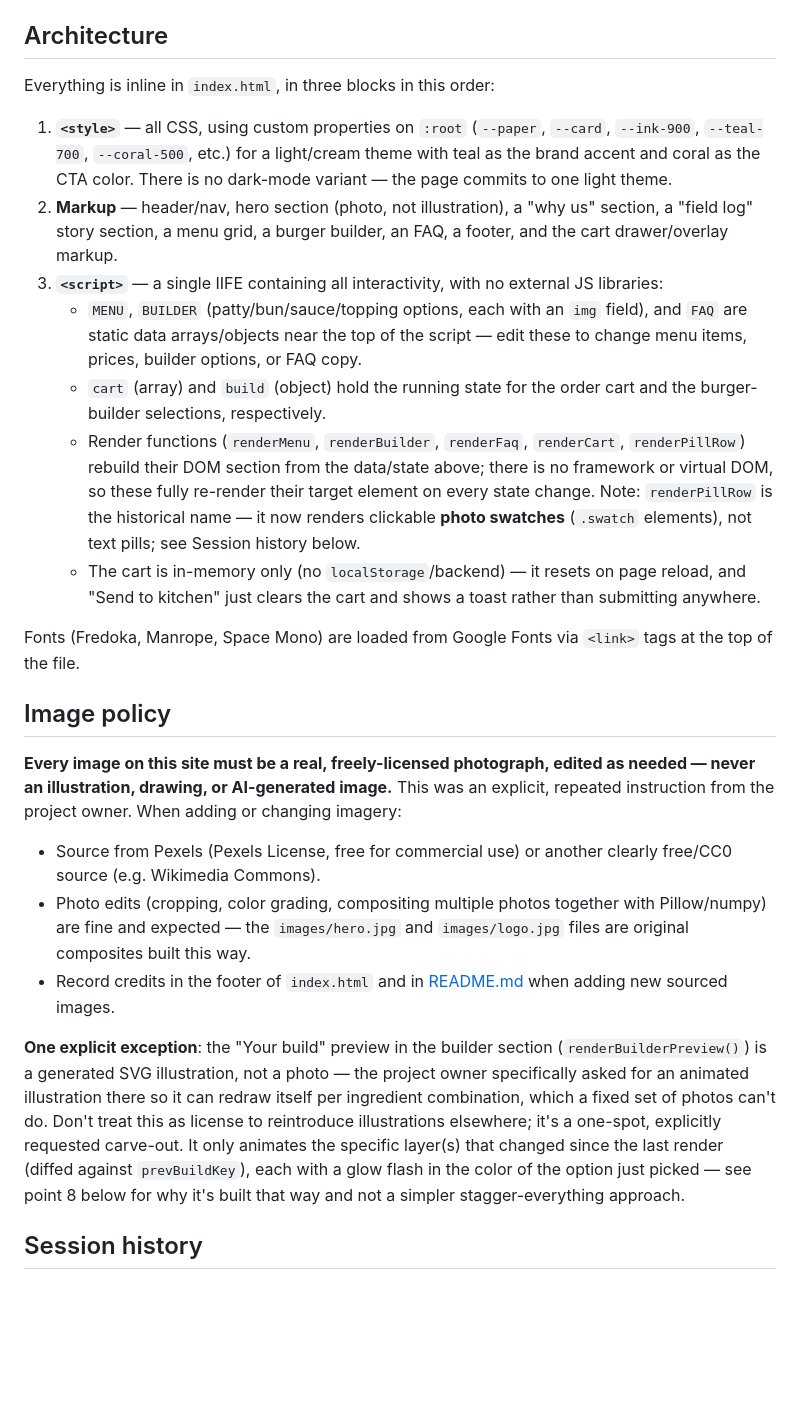
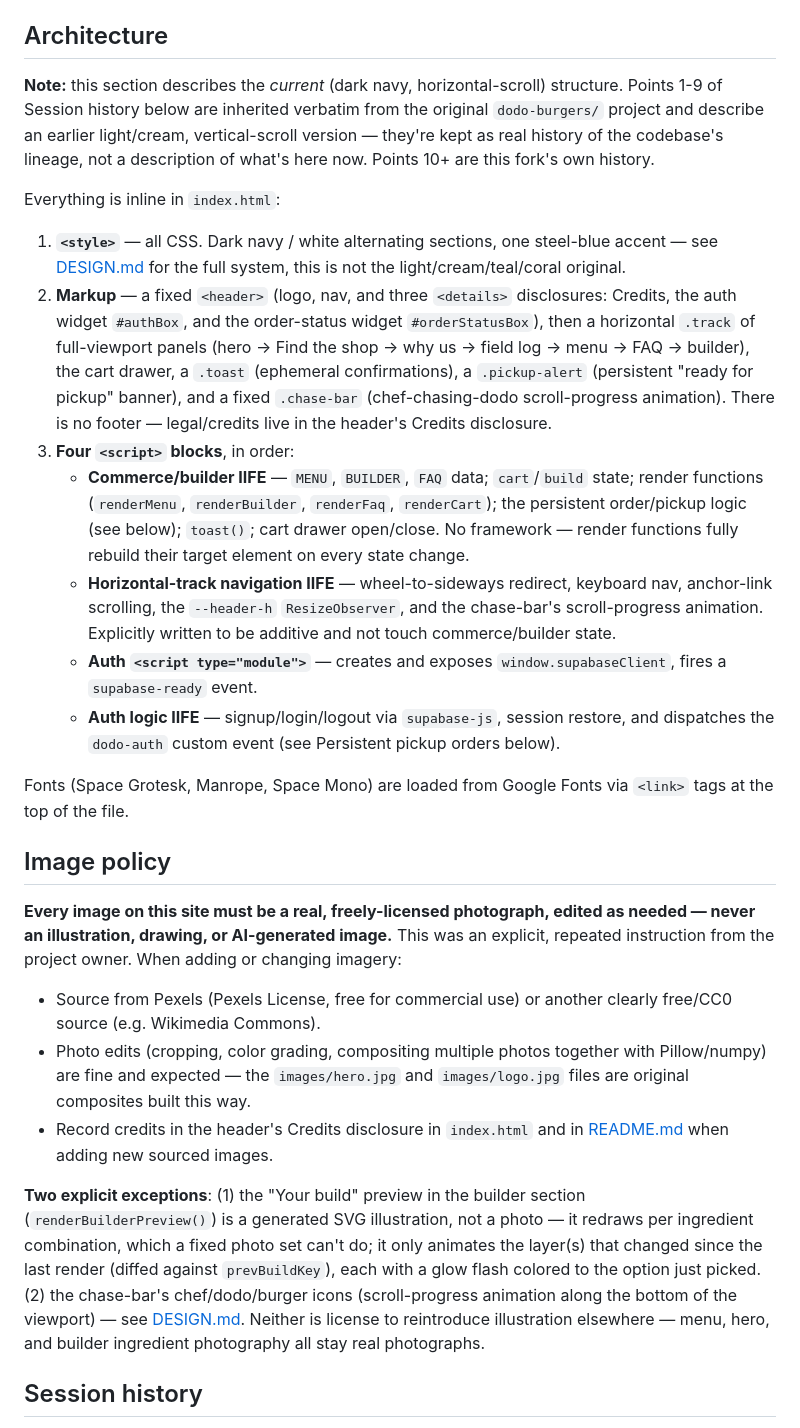
Before and after one commit to ElroyQQ/dodo-burgers-vercel-supabase, a Markdown page: CLAUDE.md, the part around one of its changes. GitHub-like rendering; blank space fills up the shorter version.

Commit message:
Reconcile CLAUDE.md and DESIGN.md with everything since the fork (#7)
Both files had drifted:
- CLAUDE.md's Architecture/Image policy/Session history sections were
  still a verbatim copy of the original dodo-burgers/ project's docs
  from before its own light-cream-to-dark-navy redesign and
  vertical-to-horizontal layout change -- describing a version of the
  site that was never true here. Rewrote Architecture and Image policy
  to match the actual current structure, and added history points
  10-13 for this fork's own timeline (Vercel/Supabase fork, CI, the
  persistent order feature, the stable preview branch), clearly
  separated from the inherited pre-fork history.
- DESIGN.md never documented the order-status widget or pickup-alert
  as components, breaking its own signature-component convention.
  Added both, with the design reasoning (why the pickup alert is the
  one sanctioned large-surface accent use, why status uses fill/motion
  instead of a second color).

Co-authored-by: Evon Sim <evon@Evons-MacBook-Air.local>
Co-authored-by: Claude Sonnet 5 <noreply@anthropic.com>

```diff
--- a/CLAUDE.md
+++ b/CLAUDE.md
@@ -34,26 +34,28 @@ If asked to touch this again: don't add a second Supabase table or duplicate the
 
 ## Architecture
 
-Everything is inline in `index.html`, in three blocks in this order:
+**Note:** this section describes the *current* (dark navy, horizontal-scroll) structure. Points 1-9 of Session history below are inherited verbatim from the original `dodo-burgers/` project and describe an earlier light/cream, vertical-scroll version — they're kept as real history of the codebase's lineage, not a description of what's here now. Points 10+ are this fork's own history.
 
-1. **`<style>`** — all CSS, using custom properties on `:root` (`--paper`, `--card`, `--ink-900`, `--teal-700`, `--coral-500`, etc.) for a light/cream theme with teal as the brand accent and coral as the CTA color. There is no dark-mode variant — the page commits to one light theme.
-2. **Markup** — header/nav, hero section (photo, not illustration), a "why us" section, a "field log" story section, a menu grid, a burger builder, an FAQ, a footer, and the cart drawer/overlay markup.
-3. **`<script>`** — a single IIFE containing all interactivity, with no external JS libraries:
-   - `MENU`, `BUILDER` (patty/bun/sauce/topping options, each with an `img` field), and `FAQ` are static data arrays/objects near the top of the script — edit these to change menu items, prices, builder options, or FAQ copy.
-   - `cart` (array) and `build` (object) hold the running state for the order cart and the burger-builder selections, respectively.
-   - Render functions (`renderMenu`, `renderBuilder`, `renderFaq`, `renderCart`, `renderPillRow`) rebuild their DOM section from the data/state above; there is no framework or virtual DOM, so these fully re-render their target element on every state change. Note: `renderPillRow` is the historical name — it now renders clickable **photo swatches** (`.swatch` elements), not text pills; see Session history below.
-   - The cart is in-memory only (no `localStorage`/backend) — it resets on page reload, and "Send to kitchen" just clears the cart and shows a toast rather than submitting anywhere.
+Everything is inline in `index.html`:
 
-Fonts (Fredoka, Manrope, Space Mono) are loaded from Google Fonts via `<link>` tags at the top of the file.
+1. **`<style>`** — all CSS. Dark navy / white alternating sections, one steel-blue accent — see [DESIGN.md](DESIGN.md) for the full system, this is not the light/cream/teal/coral original.
+2. **Markup** — a fixed `<header>` (logo, nav, and three `<details>` disclosures: Credits, the auth widget `#authBox`, and the order-status widget `#orderStatusBox`), then a horizontal `.track` of full-viewport panels (hero → Find the shop → why us → field log → menu → FAQ → builder), the cart drawer, a `.toast` (ephemeral confirmations), a `.pickup-alert` (persistent "ready for pickup" banner), and a fixed `.chase-bar` (chef-chasing-dodo scroll-progress animation). There is no footer — legal/credits live in the header's Credits disclosure.
+3. **Four `<script>` blocks**, in order:
+   - **Commerce/builder IIFE** — `MENU`, `BUILDER`, `FAQ` data; `cart`/`build` state; render functions (`renderMenu`, `renderBuilder`, `renderFaq`, `renderCart`); the persistent order/pickup logic (see below); `toast()`; cart drawer open/close. No framework — render functions fully rebuild their target element on every state change.
+   - **Horizontal-track navigation IIFE** — wheel-to-sideways redirect, keyboard nav, anchor-link scrolling, the `--header-h` `ResizeObserver`, and the chase-bar's scroll-progress animation. Explicitly written to be additive and not touch commerce/builder state.
+   - **Auth `<script type="module">`** — creates and exposes `window.supabaseClient`, fires a `supabase-ready` event.
+   - **Auth logic IIFE** — signup/login/logout via `supabase-js`, session restore, and dispatches the `dodo-auth` custom event (see Persistent pickup orders below).
+
+Fonts (Space Grotesk, Manrope, Space Mono) are loaded from Google Fonts via `<link>` tags at the top of the file.
 
 ## Image policy
 
 **Every image on this site must be a real, freely-licensed photograph, edited as needed — never an illustration, drawing, or AI-generated image.** This was an explicit, repeated instruction from the project owner. When adding or changing imagery:
 - Source from Pexels (Pexels License, free for commercial use) or another clearly free/CC0 source (e.g. Wikimedia Commons).
 - Photo edits (cropping, color grading, compositing multiple photos together with Pillow/numpy) are fine and expected — the `images/hero.jpg` and `images/logo.jpg` files are original composites built this way.
-- Record credits in the footer of `index.html` and in [README.md](README.md#image-credits) when adding new sourced images.
+- Record credits in the header's Credits disclosure in `index.html` and in [README.md](README.md#image-credits) when adding new sourced images.
 
-**One explicit exception**: the "Your build" preview in the builder section (`renderBuilderPreview()`) is a generated SVG illustration, not a photo — the project owner specifically asked for an animated illustration there so it can redraw itself per ingredient combination, which a fixed set of photos can't do. Don't treat this as license to reintroduce illustrations elsewhere; it's a one-spot, explicitly requested carve-out. It only animates the specific layer(s) that changed since the last render (diffed against `prevBuildKey`), each with a glow flash in the color of the option just picked — see point 8 below for why it's built that way and not a simpler stagger-everything approach.
+**Two explicit exceptions**: (1) the "Your build" preview in the builder section (`renderBuilderPreview()`) is a generated SVG illustration, not a photo — it redraws per ingredient combination, which a fixed photo set can't do; it only animates the layer(s) that changed since the last render (diffed against `prevBuildKey`), each with a glow flash colored to the option just picked. (2) the chase-bar's chef/dodo/burger icons (scroll-progress animation along the bottom of the viewport) — see [DESIGN.md](DESIGN.md#signature-component-the-chase-bar). Neither is license to reintroduce illustration elsewhere — menu, hero, and builder ingredient photography all stay real photographs.
 
 ## Session history
 
```
Also changed, not shown: other parts of CLAUDE.md (+8 -1 lines), DESIGN.md (+5 -0 lines).
